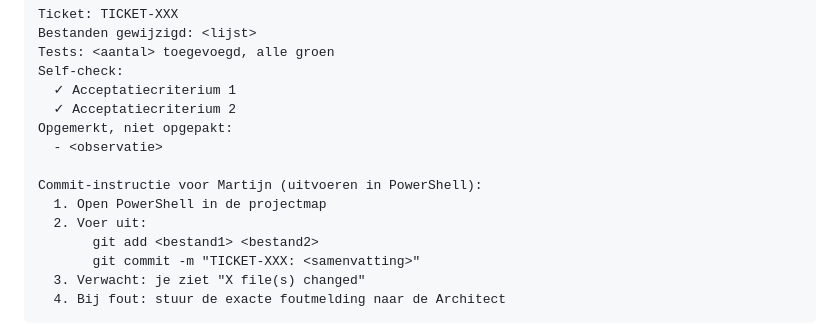
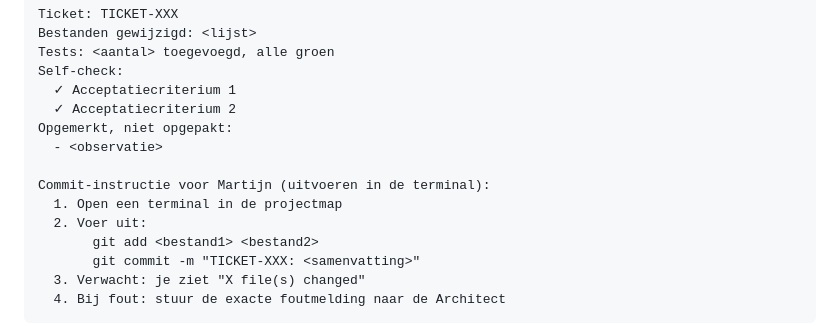
Before and after one commit to binkyjagger-dev/toetsapp-backend, a Markdown page: WORKFLOW.md, the part around the change. Drawn GitHub-style.

```diff
--- a/WORKFLOW.md
+++ b/WORKFLOW.md
@@ -249,8 +249,8 @@ Self-check:
 Opgemerkt, niet opgepakt:
   - <observatie>
 
-Commit-instructie voor Martijn (uitvoeren in PowerShell):
-  1. Open PowerShell in de projectmap
+Commit-instructie voor Martijn (uitvoeren in de terminal):
+  1. Open een terminal in de projectmap
   2. Voer uit:
        git add <bestand1> <bestand2>
        git commit -m "TICKET-XXX: <samenvatting>"
```
Also changed, not shown: CLAUDE.md (+2 -2 lines).
